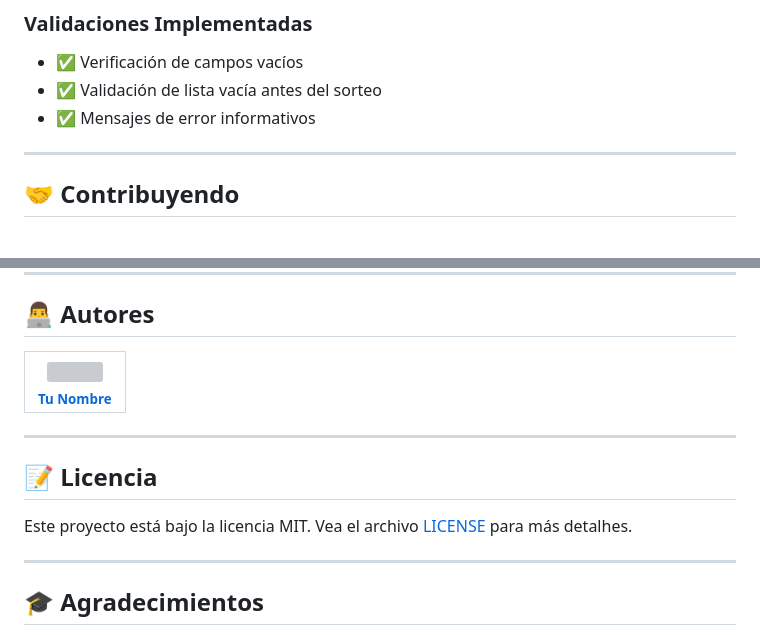
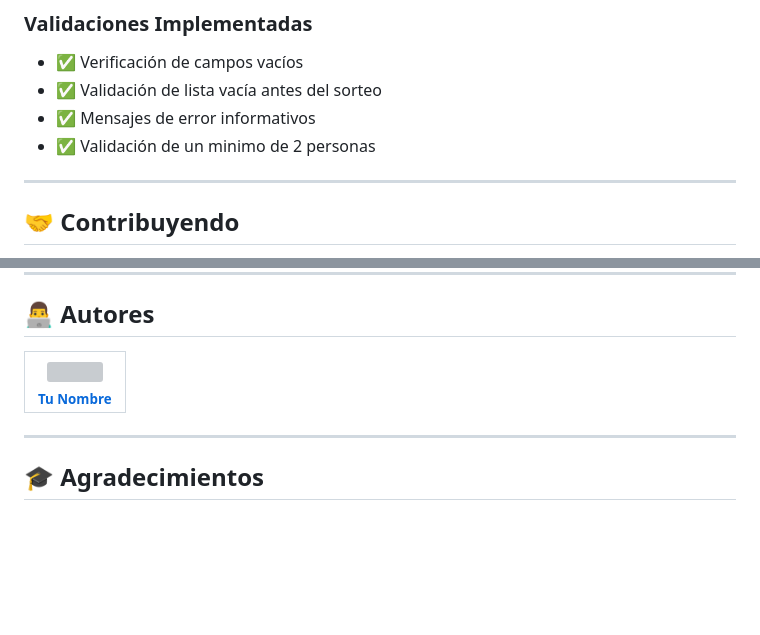
Before and after one commit to guerr3roxd/Challenge_amigo_secreto_alura_g9, a Markdown page: README.md, 2 parts joined by grey strips. GitHub-like rendering; blank space fills up the shorter version; grey boxes are pictures that could not be loaded.

```diff
--- a/README.md
+++ b/README.md
@@ -99,6 +99,7 @@ amigo-secreto/
 - ✅ Verificación de campos vacíos
 - ✅ Validación de lista vacía antes del sorteo
 - ✅ Mensajes de error informativos
+- ✅ Validación de un minimo de 2 personas
 
 ---
 
@@ -120,10 +121,4 @@ Las contribuciones son siempre bienvenidas! Para contribuir:
 | :---: |
-
----
-
-## 📝 Licencia
-
-Este proyecto está bajo la licencia MIT. Vea el archivo [LICENSE](LICENSE) para más detalhes.
 
 ---
 
```
Also changed, not shown: other parts of README.md (+1 -1 lines).
